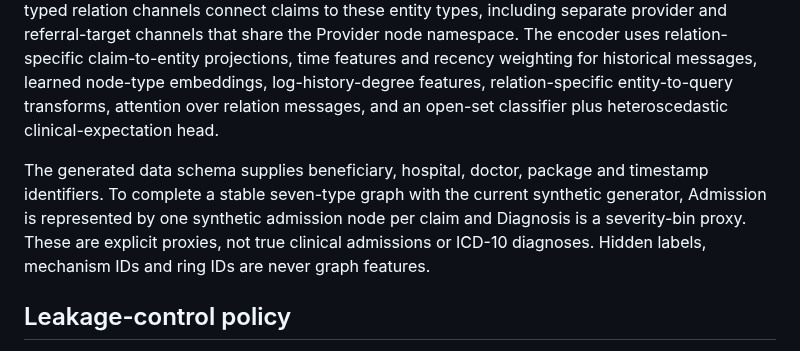
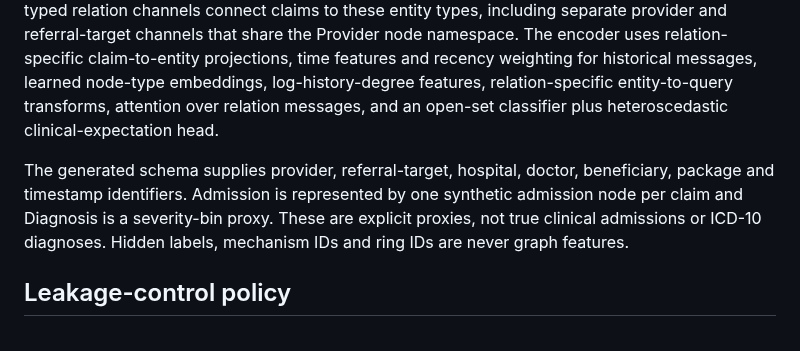
Before and after one commit to ishantpant2121/MUJ-DS-2430010379, a Markdown page: docs/TEMPORAL_HETEROGRAPH_MODEL.md, the part around the change. Rendered like a GitHub page.

Commit message:
Correct graph documentation to consistently describe eight node types

```diff
--- a/docs/TEMPORAL_HETEROGRAPH_MODEL.md
+++ b/docs/TEMPORAL_HETEROGRAPH_MODEL.md
@@ -4,7 +4,7 @@
 
 The new owerf_temporal_heterograph.py module adds an explicit typed-node temporal graph encoder using core PyTorch rather than requiring a compiled PyTorch-Geometric extension. The types are Claim, Beneficiary, Hospital, Doctor, Provider, Admission, Package and Diagnosis. Eight typed relation channels connect claims to these entity types, including separate provider and referral-target channels that share the Provider node namespace. The encoder uses relation-specific claim-to-entity projections, time features and recency weighting for historical messages, learned node-type embeddings, log-history-degree features, relation-specific entity-to-query transforms, attention over relation messages, and an open-set classifier plus heteroscedastic clinical-expectation head.
 
-The generated data schema supplies beneficiary, hospital, doctor, package and timestamp identifiers. To complete a stable seven-type graph with the current synthetic generator, Admission is represented by one synthetic admission node per claim and Diagnosis is a severity-bin proxy. These are explicit proxies, not true clinical admissions or ICD-10 diagnoses. Hidden labels, mechanism IDs and ring IDs are never graph features.
+The generated schema supplies provider, referral-target, hospital, doctor, beneficiary, package and timestamp identifiers. Admission is represented by one synthetic admission node per claim and Diagnosis is a severity-bin proxy. These are explicit proxies, not true clinical admissions or ICD-10 diagnoses. Hidden labels, mechanism IDs and ring IDs are never graph features.
 
 ## Leakage-control policy
 
```
